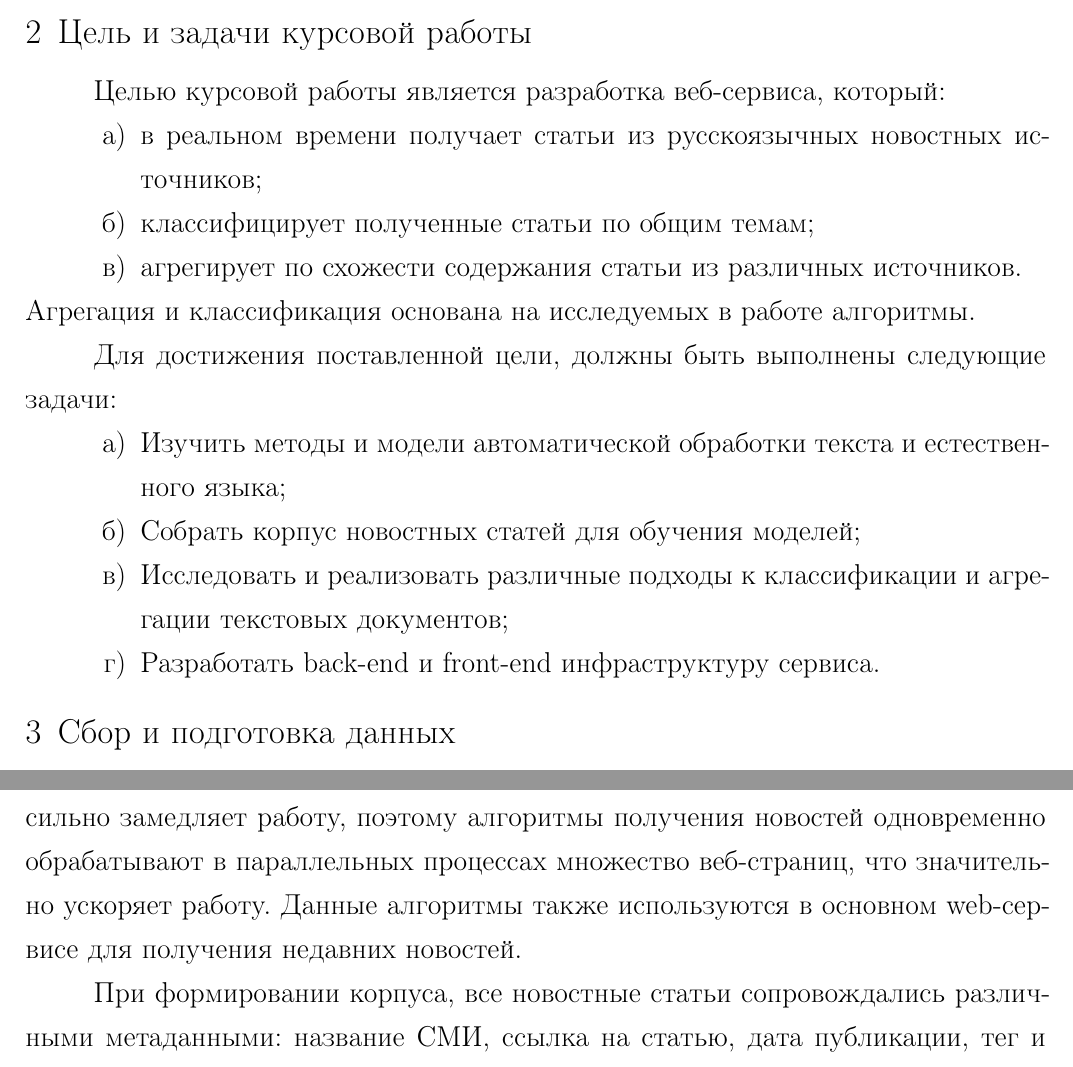
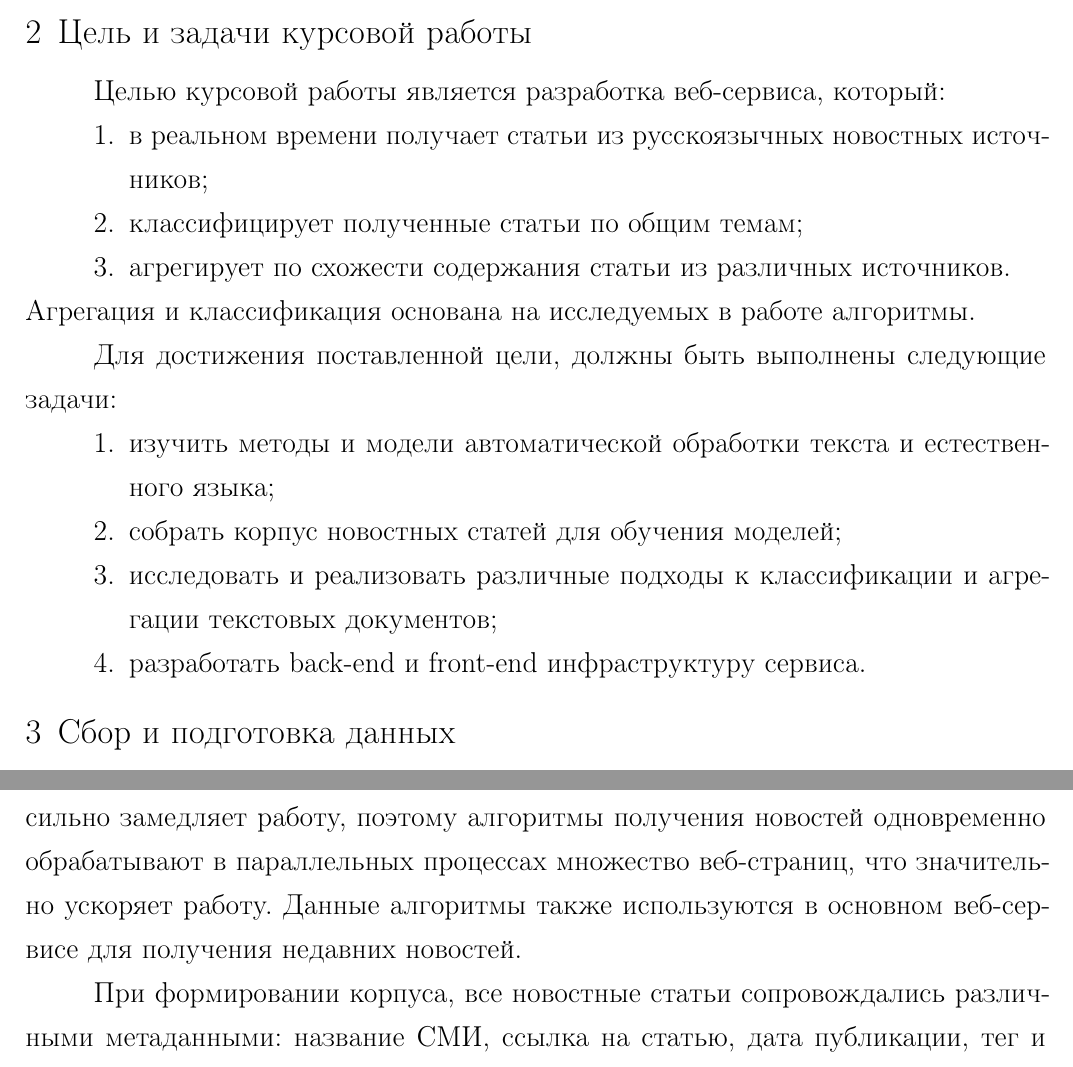
Before and after one commit to yutkin/News-Aggregator, a LaTeX document (docs/main.tex, which reads docs/styles.tex): two parts of pages 5 and 6 of 21, joined at a grey line, cut so that both start at the same text. Compiled offline with pdfLaTeX; a LaTeX package or settings file that is missing is left out.

Commit message:
Fixed typos

```diff
--- a/docs/main.tex
+++ b/docs/main.tex
@@ -115,10 +115,10 @@ pymorphy и многие другие.
 
 Для достижения поставленной цели, должны быть выполнены следующие задачи:
 \begin{enumerate}
-	\item Изучить методы и модели автоматической обработки текста и естественного языка;
-	\item Собрать корпус новостных статей для обучения моделей;
-	\item Исследовать и реализовать различные подходы к классификации и агрегации текстовых документов;
-	\item Разработать back-end и front-end инфраструктуру сервиса.
+	\item изучить методы и модели автоматической обработки текста и естественного языка;
+	\item собрать корпус новостных статей для обучения моделей;
+	\item исследовать и реализовать различные подходы к классификации и агрегации текстовых документов;
+	\item разработать back-end и front-end инфраструктуру сервиса.
 \end{enumerate}
 
 \section{Сбор и подготовка данных}
@@ -140,7 +140,7 @@ pymorphy и многие другие.
 Стоит отметить, что во многих случаях для получения чистого текста приходится ждать ответа от сервера и обрабатывать
 HTML содержание страниц, что сильно замедляет работу, поэтому алгоритмы получения новостей одновременно обрабатывают
 в параллельных процессах множество веб-страниц, что значительно ускоряет работу. Данные алгоритмы также используются в основном
-web-сервисе для получения недавних новостей.
+веб-сервисе для получения недавних новостей.
 
 При формировании корпуса, все новостные статьи сопровождались различными метаданными: название СМИ, ссылка на статью,
 дата публикации, тег и заголовок. В результате было получено более 1,1 млн. новостей с 1999 по 2017 год, многие из
--- a/docs/styles.tex
+++ b/docs/styles.tex
@@ -15,6 +15,7 @@
 \definecolor{mygreen}{rgb}{0,0.6,0}
 \definecolor{mygray}{rgb}{0.5,0.5,0.5}
 \definecolor{mymauve}{rgb}{0.58,0,0.82}
+\definecolor{myblack}{rgb}{0,0,0}
 
 \hypersetup{				% Гиперссылки
     unicode=true,          % non-Latin characters in Acrobat’s bookmarks
@@ -63,11 +64,11 @@
 \renewcommand{\labelitemi}{\normalfont\bfseries{--}}
 
 % Перечисление строчными буквами русского алфавита (ГОСТ 2.105-95, 4.1.7)
-\makeatletter
-    \AddEnumerateCounter{\asbuk}{\russian@alph}{щ}
-\makeatother
-\setlist[enumerate,1]{label=\asbuk{enumi})} % первого уровня 1), 2)...
-\setlist[enumerate,2]{label=\arabic*)} % второго уровня а), б) ...
+%\makeatletter
+%    \AddEnumerateCounter{\asbuk}{\russian@alph}{щ}
+%\makeatother
+%\setlist[enumerate,1]{label=\asbuk{enumi})} % первого уровня 1), 2)...
+%\setlist[enumerate,2]{label=\arabic*)} % второго уровня а), б) ...
 
 \setlist{nosep,%                                    % Единый стиль для всех списков (пакет enumitem), без дополнительных интервалов.
     labelindent=\parindent,leftmargin=*%            % Каждый пункт, подпункт и перечисление записывают с абзацного отступа
```
Also changed, not shown: docs/main.pdf, docs/main.tex (6 more changed lines).
